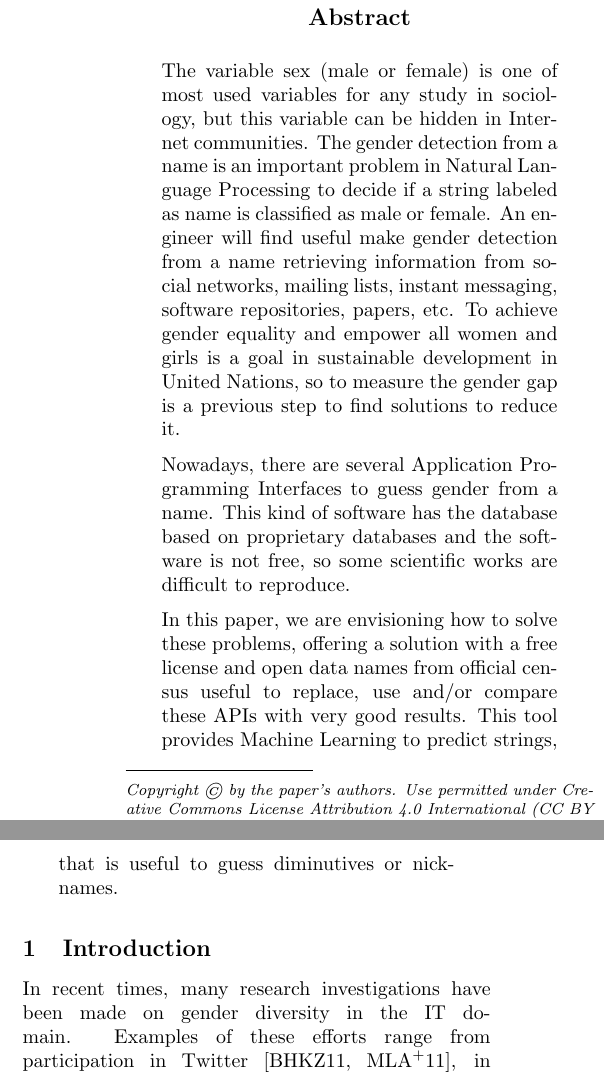
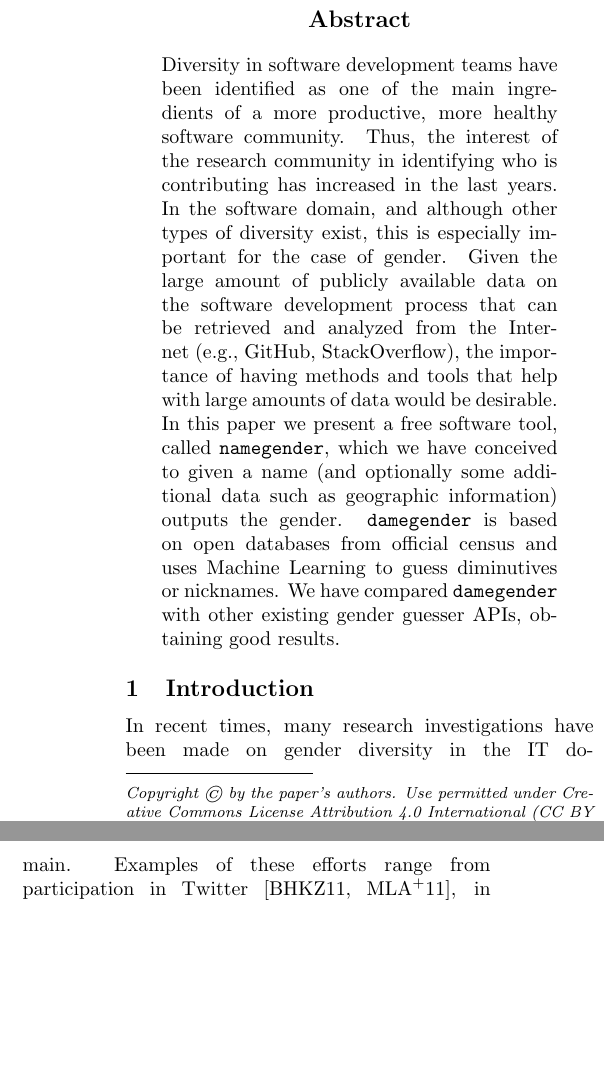
Before and after one commit to davidam/sattose, a LaTeX paper (paper2sattose.tex): two parts of the columns of page 1 of 6, joined at a grey line, cut so that both start at the same text, the shorter picture padded with empty space. Compiled offline with pdfLaTeX.

Commit message:
Adding first version of new abstract

```diff
--- a/paper2sattose.tex
+++ b/paper2sattose.tex
@@ -29,29 +29,19 @@ David Arroyo Men\'endez, Jesus Gonzalez-Barahona \\ Grupo de Sistemas y Comunica
 \maketitle
 
 \begin{abstract}
+%Context
+Diversity in software development teams have been identified as one of the main ingredients of a more productive, more healthy software community.
+Thus, the interest of the research community in identifying who is contributing has increased in the last years.
+In the software domain, and although other types of diversity exist, this is especially important for the case of gender.
+% Objective,
+Given the large amount of publicly available data on the software development process that can be retrieved and analyzed from the Internet (e.g., GitHub, StackOverflow), the importance of having methods and tools that help with large amounts of data would be desirable.
+% Method
+In this paper we present a free software tool, called \texttt{namegender}, which we have conceived to given a name (and optionally some additional data such as geographic information) outputs the gender.
+\texttt{damegender} is based on open databases from official census and uses Machine Learning to guess diminutives or nicknames.
+% Results
+We have compared \texttt{damegender} with other existing gender guesser APIs, obtaining good results.
+% Conclusions.
 
-The variable sex (male or female) is one of most used variables for
-any study in sociology, but this variable can be hidden in Internet
-communities. The gender detection from a name is an important problem
-in Natural Language Processing to decide if a string labeled as name
-is classified as male or female. An engineer will find useful
-make gender detection from a name retrieving information from social
-networks, mailing lists, instant messaging, software repositories,
-papers, etc. To achieve gender equality and empower all women and
-girls is a goal in sustainable development in United Nations, so to
-measure the gender gap is a previous step to find solutions to reduce
-it.
-
-Nowadays, there are several Application Programming Interfaces to
-guess gender from a name. This kind of software has the database
-based on proprietary databases and the software is not free, so some
-scientific works are difficult to reproduce.
-
-In this paper, we are envisioning how to solve these problems,
-offering a solution with a free license and open data names from
-official census useful to replace, use and/or compare these APIs with
-very good results. This tool provides Machine Learning to predict
-strings, that is useful to guess diminutives or nicknames.
 \end{abstract}
 
 
```
